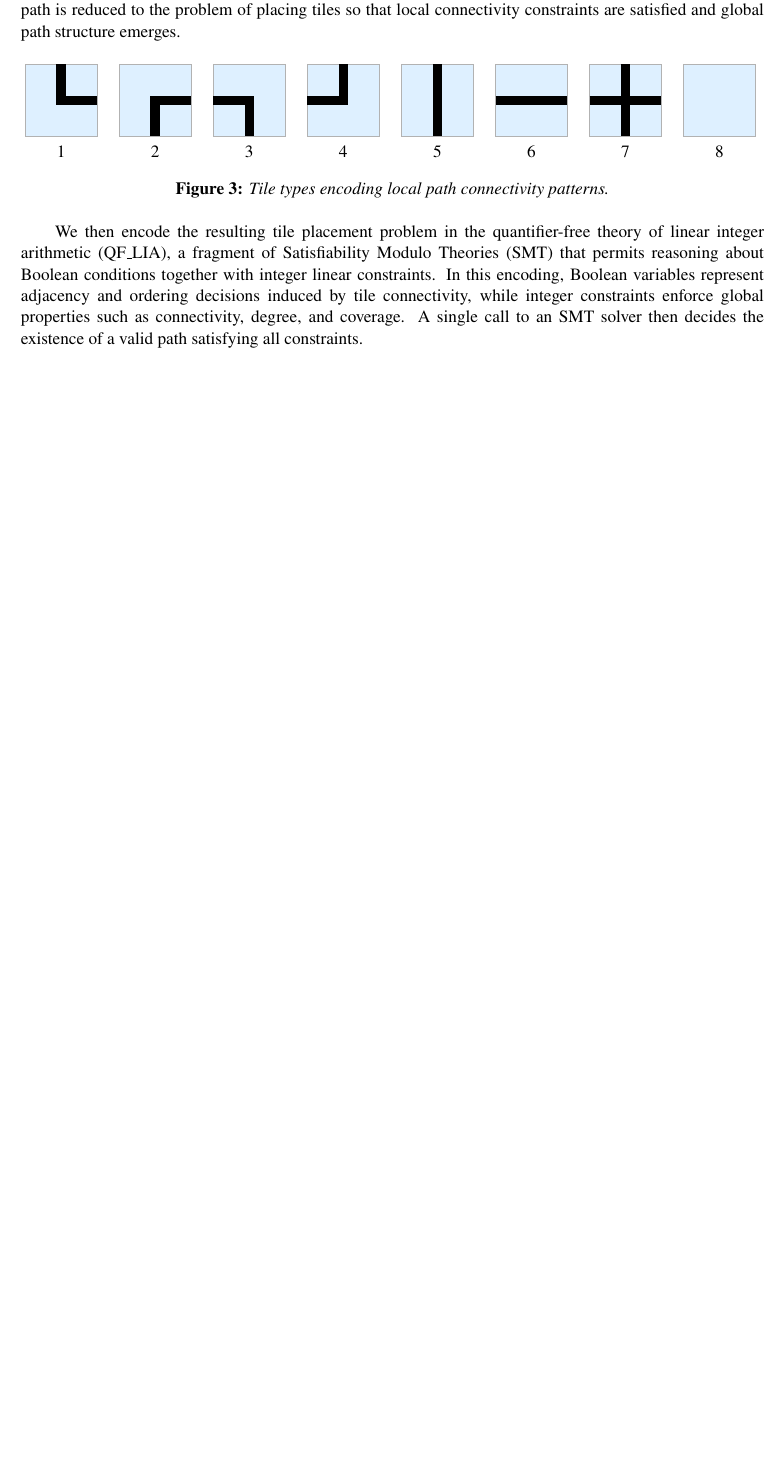
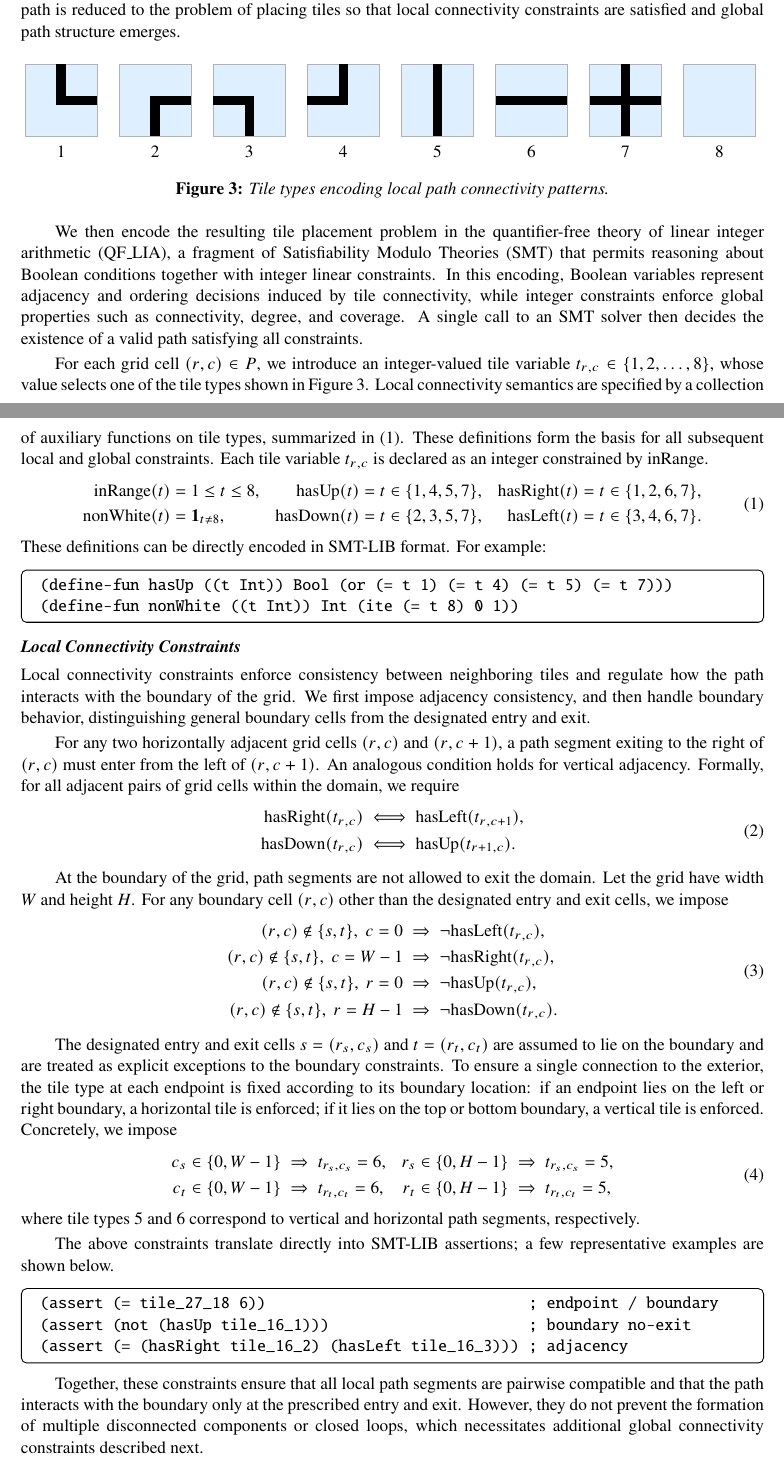
Before and after one commit to txyyss/opt-maze, a LaTeX paper (paper/maze.tex): part of page 3 of 4 before the commit and two parts of pages 3 and 4 of 5 after it, the two joined at a grey line, cut so that both start at the same text, the shorter picture padded with empty space. Compiled offline with pdfLaTeX.

Commit message:
feat: finish basic defintions and local connectivity constraints.

```diff
--- a/paper/maze.tex
+++ b/paper/maze.tex
@@ -241,6 +252,123 @@ constraints enforce global properties such as connectivity, degree,
 and coverage. A single call to an SMT solver then decides the
 existence of a valid path satisfying all constraints.
 
+%% \subsection*{Basic Definitions, Local Constraints and Objective}
+For each grid cell \((r,c) \in P\), we introduce an integer-valued
+tile variable \(t_{r,c} \in \{1,2,\dots,8\}\), whose value selects one
+of the tile types shown in Figure~\ref{fig:tiles}. Local connectivity
+semantics are specified by a collection of auxiliary functions on tile
+types, summarized in~\eqref{eq:tile-defs}. These definitions form the
+basis for all subsequent local and global constraints. Each tile
+variable \(t_{r,c}\) is declared as an integer constrained by
+\(\mathrm{inRange}\).
+\begin{equation}
+\label{eq:tile-defs}
+\setlength{\jot}{2pt}
+\begin{aligned}
+\mathrm{inRange}(t)
+&= 1 \le t \le 8,
+&
+\mathrm{hasUp}(t)
+&= t \in \{1,4,5,7\},
+&
+\mathrm{hasRight}(t)
+&= t \in \{1,2,6,7\},
+\\
+\mathrm{nonWhite}(t)
+&= \mathbf{1}_{t \neq 8},
+&
+\mathrm{hasDown}(t)
+&= t \in \{2,3,5,7\},
+&
+\mathrm{hasLeft}(t)
+&= t \in \{3,4,6,7\}.
+\end{aligned}
+\end{equation}
+These definitions can be directly encoded in SMT-LIB format. For example:
+\begin{tcolorbox}[smtsimple]
+\begin{verbatim}
+(define-fun hasUp ((t Int)) Bool (or (= t 1) (= t 4) (= t 5) (= t 7)))
+(define-fun nonWhite ((t Int)) Int (ite (= t 8) 0 1))
+\end{verbatim}
+\end{tcolorbox}
+
+\subsection*{Local Connectivity Constraints}
+
+Local connectivity constraints enforce consistency between neighboring
+tiles and regulate how the path interacts with the boundary of the
+grid. We first impose adjacency consistency, and then handle boundary
+behavior, distinguishing general boundary cells from the designated
+entry and exit.
+
+For any two horizontally adjacent grid cells \((r,c)\) and
+\((r,c+1)\), a path segment exiting to the right of \((r,c)\) must
+enter from the left of \((r,c+1)\). An analogous condition holds for
+vertical adjacency. Formally, for all adjacent pairs of grid cells
+within the domain, we require
+\begin{equation}
+\label{eq:adjacency}
+\begin{aligned}
+\mathrm{hasRight}(t_{r,c}) &\;\Longleftrightarrow\;
+\mathrm{hasLeft}(t_{r,c+1}), \\
+\mathrm{hasDown}(t_{r,c}) &\;\Longleftrightarrow\;
+\mathrm{hasUp}(t_{r+1,c}).
+\end{aligned}
+\end{equation}
+
+At the boundary of the grid, path segments are not allowed to exit the
+domain. Let the grid have width \(W\) and height \(H\). For any boundary
+cell \((r,c)\) other than the designated entry and exit cells, we impose
+\begin{equation}
+\label{eq:boundary}
+\begin{aligned}
+(r,c)\notin\{s,t\},\ c = 0
+&\;\Rightarrow\; \neg \mathrm{hasLeft}(t_{r,c}), \\
+(r,c)\notin\{s,t\},\ c = W-1
+&\;\Rightarrow\; \neg \mathrm{hasRight}(t_{r,c}), \\
+(r,c)\notin\{s,t\},\ r = 0
+&\;\Rightarrow\; \neg \mathrm{hasUp}(t_{r,c}), \\
+(r,c)\notin\{s,t\},\ r = H-1
+&\;\Rightarrow\; \neg \mathrm{hasDown}(t_{r,c}).
+\end{aligned}
+\end{equation}
+
+The designated entry and exit cells \(s=(r_s,c_s)\) and
+\(t=(r_t,c_t)\) are assumed to lie on the boundary and are treated as
+explicit exceptions to the boundary constraints. To ensure a single
+connection to the exterior, the tile type at each endpoint is fixed
+according to its boundary location: if an endpoint lies on the left or
+right boundary, a horizontal tile is enforced; if it lies on the top or
+bottom boundary, a vertical tile is enforced. Concretely, we impose
+\begin{equation}
+\label{eq:endpoints}
+\begin{aligned}
+c_s \in \{0,W-1\} &\;\Rightarrow\; t_{r_s,c_s} = 6, &
+r_s \in \{0,H-1\} &\;\Rightarrow\; t_{r_s,c_s} = 5, \\
+c_t \in \{0,W-1\} &\;\Rightarrow\; t_{r_t,c_t} = 6, &
+r_t \in \{0,H-1\} &\;\Rightarrow\; t_{r_t,c_t} = 5,
+\end{aligned}
+\end{equation}
+where tile types \(5\) and \(6\) correspond to vertical and horizontal
+path segments, respectively.
+
+The above constraints translate directly into SMT-LIB assertions; a
+few representative examples are shown below.
+
+\begin{tcolorbox}[smtsimple]
+\begin{verbatim}
+(assert (= tile_27_18 6))                             ; endpoint / boundary
+(assert (not (hasUp tile_16_1)))                      ; boundary no-exit
+(assert (= (hasRight tile_16_2) (hasLeft tile_16_3))) ; adjacency
+\end{verbatim}
+\end{tcolorbox}
+
+Together, these constraints ensure that all local path segments are
+pairwise compatible and that the path interacts with the boundary only
+at the prescribed entry and exit. However, they do not prevent the
+formation of multiple disconnected components or closed loops, which
+necessitates additional global connectivity constraints described
+next.
+
 %%%%%%%%%%%%%%%%%%%%%%%%%%%%%%%%%%%%%%%%%%%
 \section*{Related Work}
 
```
Also changed, not shown: paper/maze.tex (13 more changed lines).
